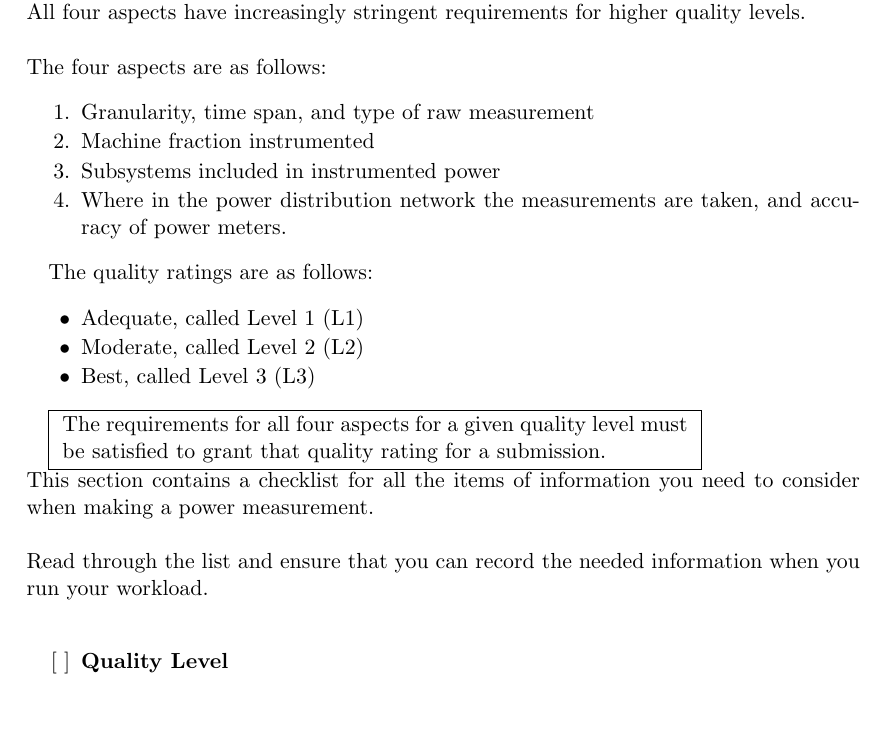
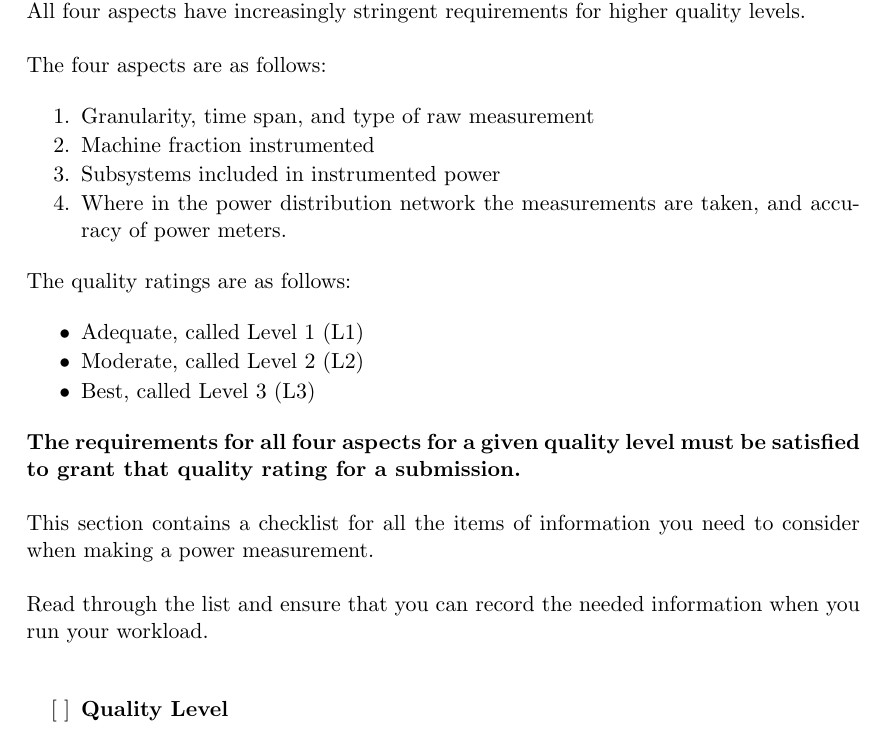
Before and after one commit to EEHPCWG/PowerMeasurementMethodology, a LaTeX document (methodology.tex, which reads text/intro.tex): part of page 5 of 30, cut so that both start at the same text. Compiled offline with pdfLaTeX.

Commit message:
improve formatting

```diff
--- a/text/intro.tex
+++ b/text/intro.tex
@@ -34,6 +33,7 @@ Subsystems included in instrumented power
 Where in the power distribution network the measurements are taken, and accuracy of power meters.
 \end{packed_enum}
 
+\noindent
 The quality ratings are as follows:
 
 \begin{packed_item}
@@ -45,9 +45,6 @@ Moderate, called Level 2 (L2)
 Best, called Level 3 (L3)
 \end{packed_item}
 
-\fbox{
-\begin{minipage}{0.75\linewidth}
-The requirements for all four aspects for a given quality
-level must be satisfied to grant that quality rating for a submission.
-\end{minipage}
-}
+\noindent
+\textbf{The requirements for all four aspects for a given quality level must be satisfied to grant that quality rating for a submission.}
+\wl
```
Also changed, not shown: text/intro.tex (1 more changed lines).
